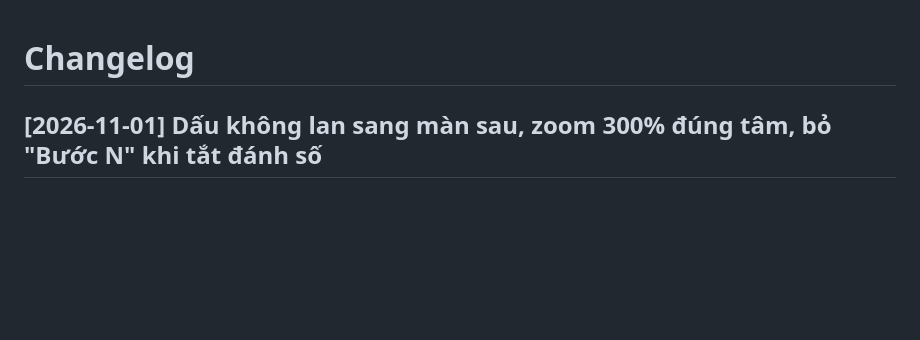
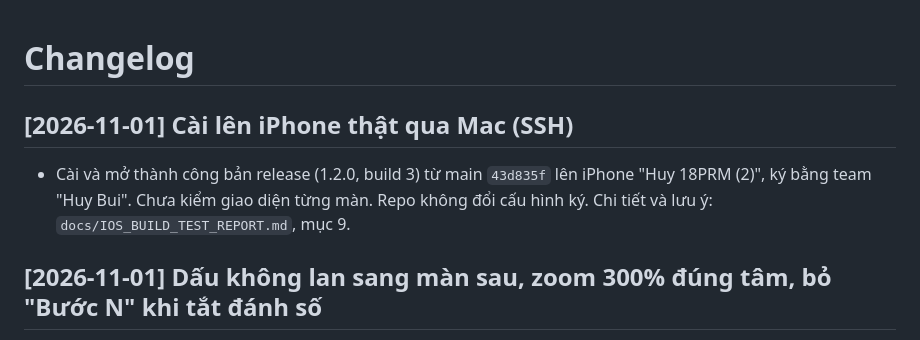
Before and after one commit to itquanghuy85/e_recoder, a Markdown page: docs/CHANGELOG.md, the part around the change. Rendered like a GitHub page; blank space fills up the shorter version.

```diff
--- a/docs/CHANGELOG.md
+++ b/docs/CHANGELOG.md
@@ -1,4 +1,7 @@
 # Changelog
+
+## [2026-11-01] Cài lên iPhone thật qua Mac (SSH)
+- Cài và mở thành công bản release (1.2.0, build 3) từ main `43d835f` lên iPhone "Huy 18PRM (2)", ký bằng team "Huy Bui". Chưa kiểm giao diện từng màn. Repo không đổi cấu hình ký. Chi tiết và lưu ý: `docs/IOS_BUILD_TEST_REPORT.md`, mục 9.
 
 ## [2026-11-01] Dấu không lan sang màn sau, zoom 300% đúng tâm, bỏ "Bước N" khi tắt đánh số
 - Dò màn hình đổi theo ô (12×24) thay vì theo điểm ảnh: trang trắng sang trang trắng khác chữ cũng dò ra, nên dấu mờ trước khi màn mới hiện. Test Kotlin `changedBlocks`.
```
Also changed, not shown: docs/IOS_BUILD_TEST_REPORT.md (+23 -0 lines).
